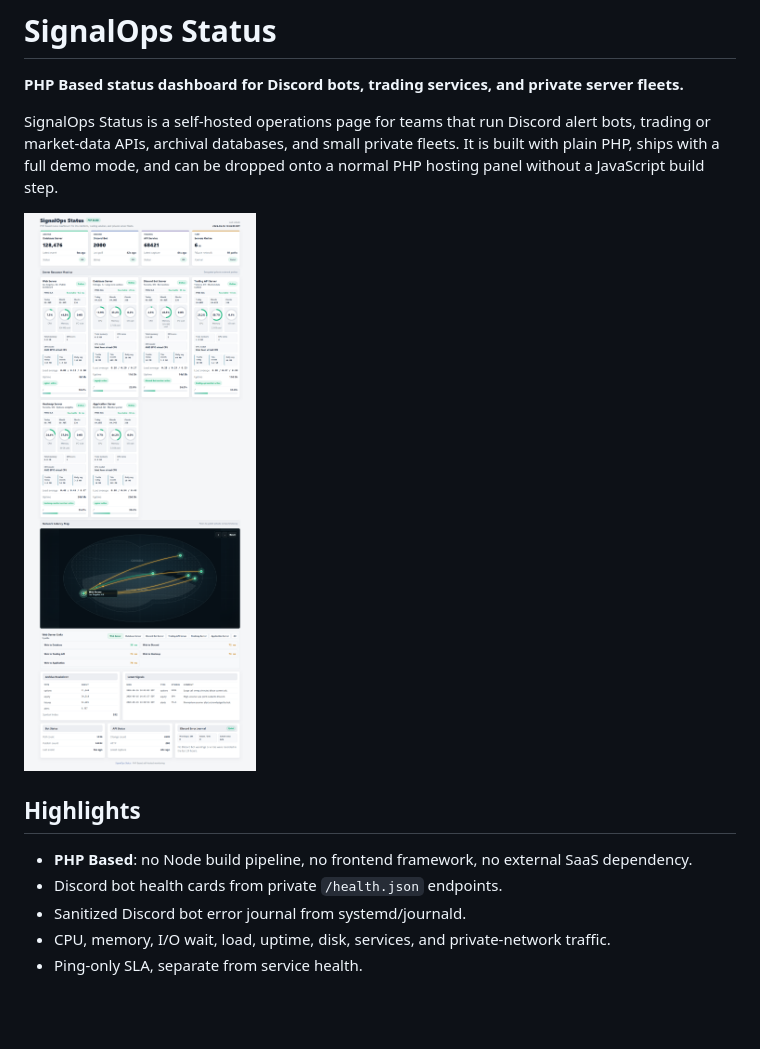
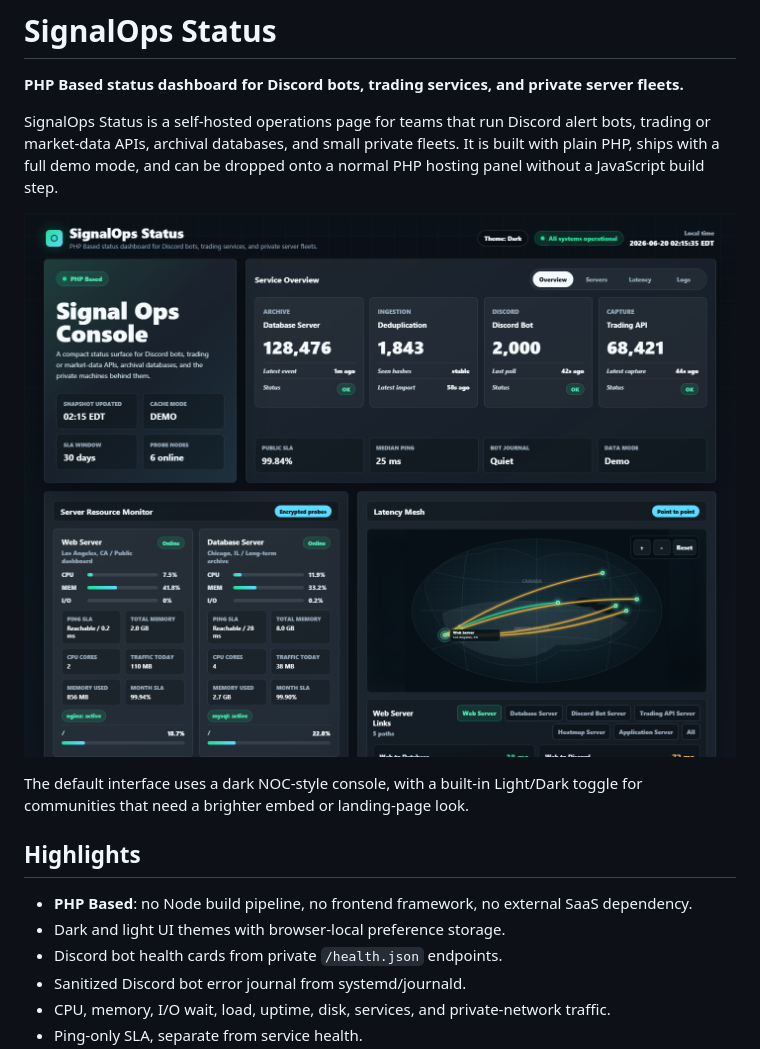
Before and after one commit to wallstreetbuydip/SignalOps-Status, a Markdown page: README.md, the part around the change. Rendered like a GitHub page; pictures changed too: docs/screenshot.png; blank space fills up the shorter version.

Commit message:
Release NOC console UI for public SignalOps

```diff
--- a/README.md
+++ b/README.md
@@ -6,9 +6,12 @@ SignalOps Status is a self-hosted operations page for teams that run Discord ale
 
 ![SignalOps Status screenshot](docs/screenshot.png)
 
+The default interface uses a dark NOC-style console, with a built-in Light/Dark toggle for communities that need a brighter embed or landing-page look.
+
 ## Highlights
 
 - **PHP Based**: no Node build pipeline, no frontend framework, no external SaaS dependency.
+- Dark and light UI themes with browser-local preference storage.
 - Discord bot health cards from private `/health.json` endpoints.
 - Sanitized Discord bot error journal from systemd/journald.
 - CPU, memory, I/O wait, load, uptime, disk, services, and private-network traffic.
```
Also changed, not shown: ARCHITECTURE.md (+2 -0 lines), docs/screenshot-light.png (added), 4 other files.
